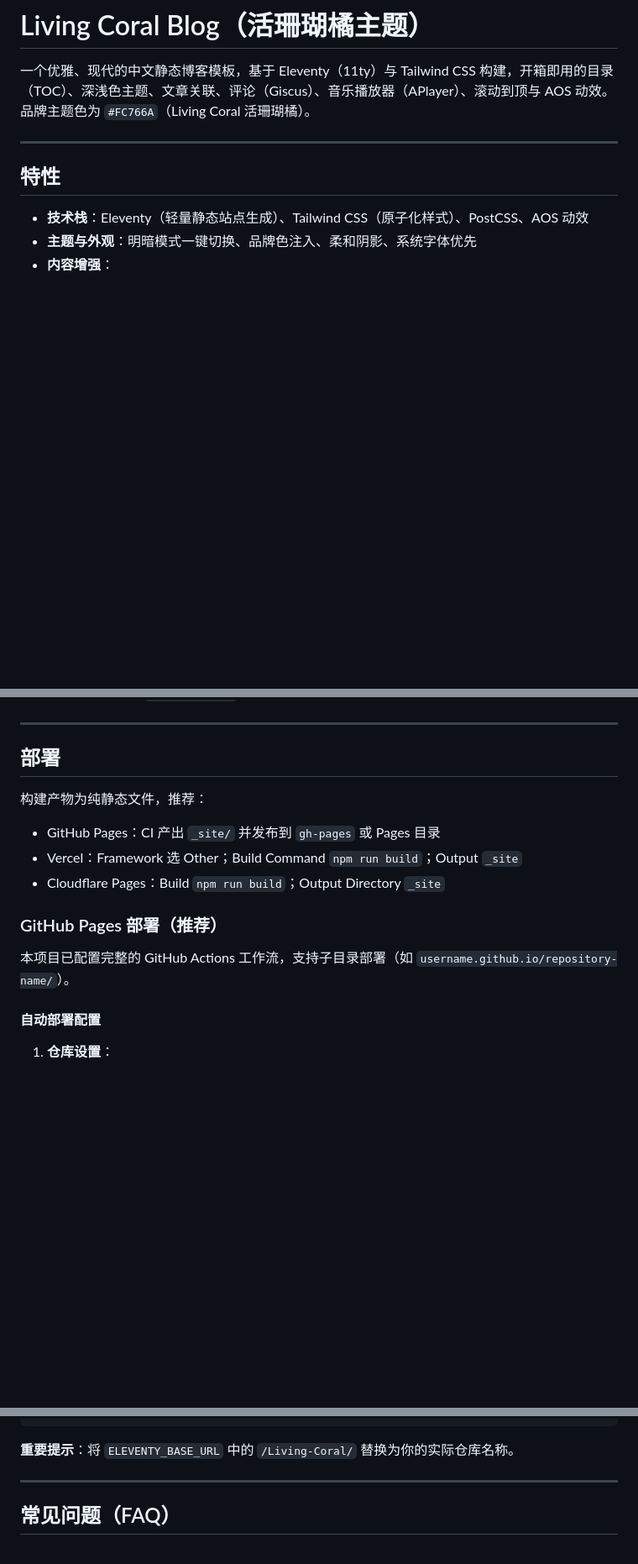
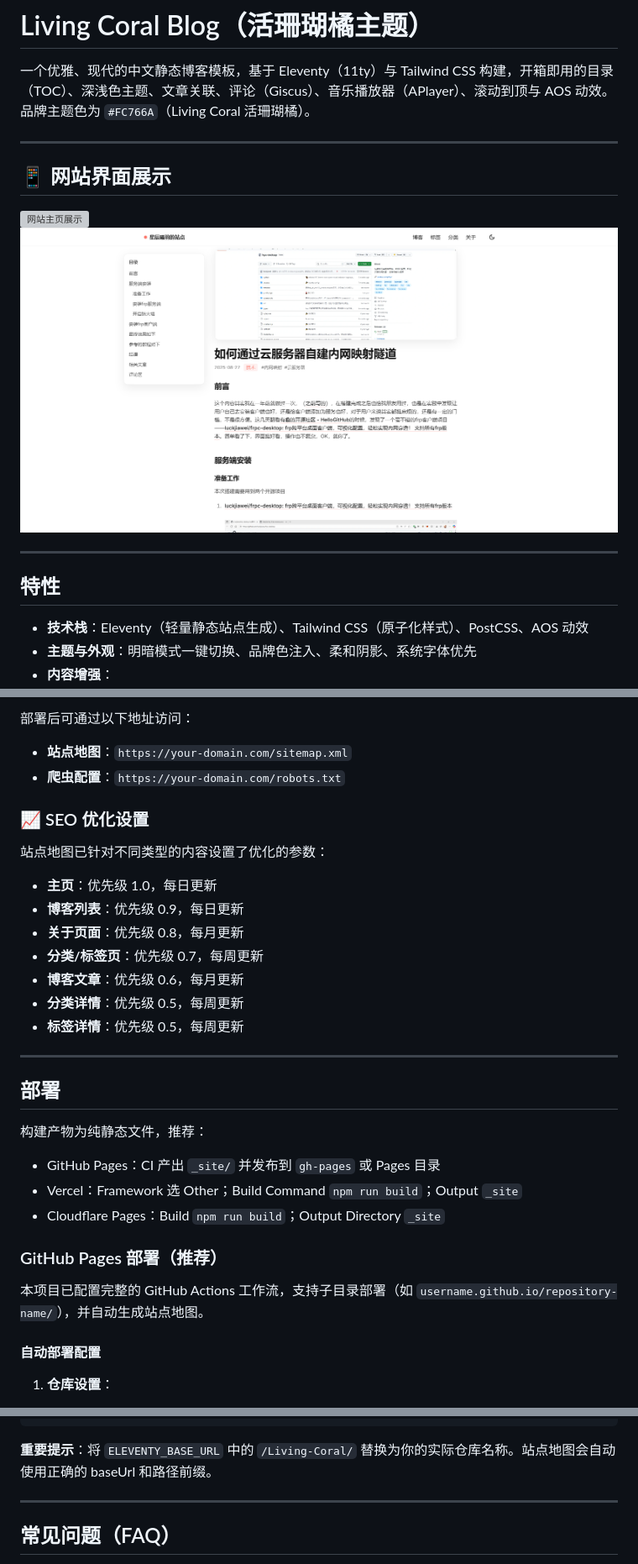
Before and after one commit to Aesculapius11/Living-Coral, a Markdown page: README.md, 3 parts joined by grey strips. Shown: that part at 84% size. GitHub-like rendering; pictures changed too: 2.png (added); blank space fills up the shorter version; grey boxes are pictures that could not be loaded.

````diff
--- a/README.md
+++ b/README.md
@@ -1,6 +1,13 @@
 # Living Coral Blog（活珊瑚橘主题）
 
 一个优雅、现代的中文静态博客模板，基于 Eleventy（11ty）与 Tailwind CSS 构建，开箱即用的目录（TOC）、深浅色主题、文章关联、评论（Giscus）、音乐播放器（APlayer）、滚动到顶与 AOS 动效。品牌主题色为 `#FC766A`（Living Coral 活珊瑚橘）。
+
+---
+
+## 📱 网站界面展示
+
+![网站主页展示](1.png)
+![博客界面展示](2.png)
 
 ---
 
@@ -129,3 +198,19 @@ src/
+部署后可通过以下地址访问：
+
+- **站点地图**：`https://your-domain.com/sitemap.xml`
+- **爬虫配置**：`https://your-domain.com/robots.txt`
+
+### 📈 SEO 优化设置
+
+站点地图已针对不同类型的内容设置了优化的参数：
+
+- **主页**：优先级 1.0，每日更新
+- **博客列表**：优先级 0.9，每日更新
+- **关于页面**：优先级 0.8，每月更新
+- **分类/标签页**：优先级 0.7，每周更新
+- **博客文章**：优先级 0.6，每月更新
+- **分类详情**：优先级 0.5，每周更新
+- **标签详情**：优先级 0.5，每周更新
 
 ---
 
@@ -139,7 +224,7 @@ src/
 
 ### GitHub Pages 部署（推荐）
 
-本项目已配置完整的 GitHub Actions 工作流，支持子目录部署（如 `username.github.io/repository-name/`）。
+本项目已配置完整的 GitHub Actions 工作流，支持子目录部署（如 `username.github.io/repository-name/`），并自动生成站点地图。
 
 #### 自动部署配置
 
@@ -218,7 +304,7 @@ jobs:
         uses: actions/deploy-pages@v4
 ```
 
-**重要提示**：将 `ELEVENTY_BASE_URL` 中的 `/Living-Coral/` 替换为你的实际仓库名称。
+**重要提示**：将 `ELEVENTY_BASE_URL` 中的 `/Living-Coral/` 替换为你的实际仓库名称。站点地图会自动使用正确的 baseUrl 和路径前缀。
 
 ---
 
````
Also changed, not shown: other parts of README.md (+71 -1 lines), 1 other file.
